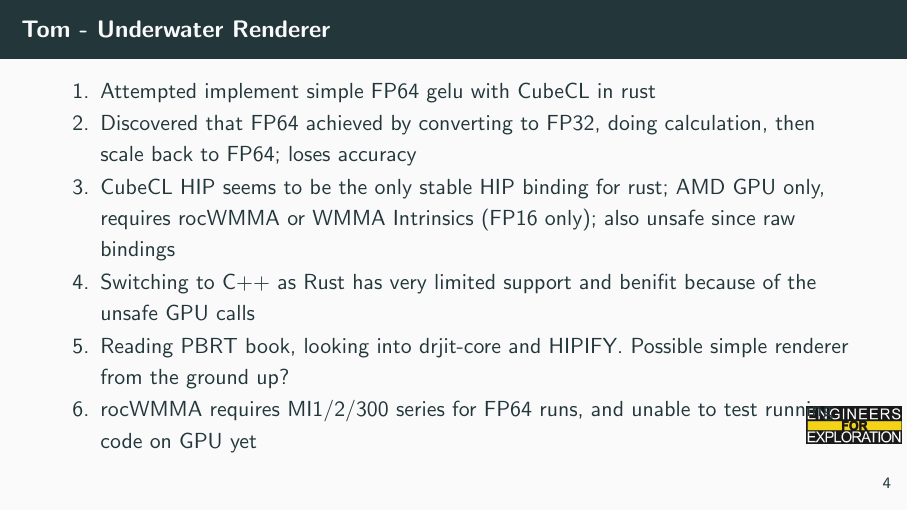
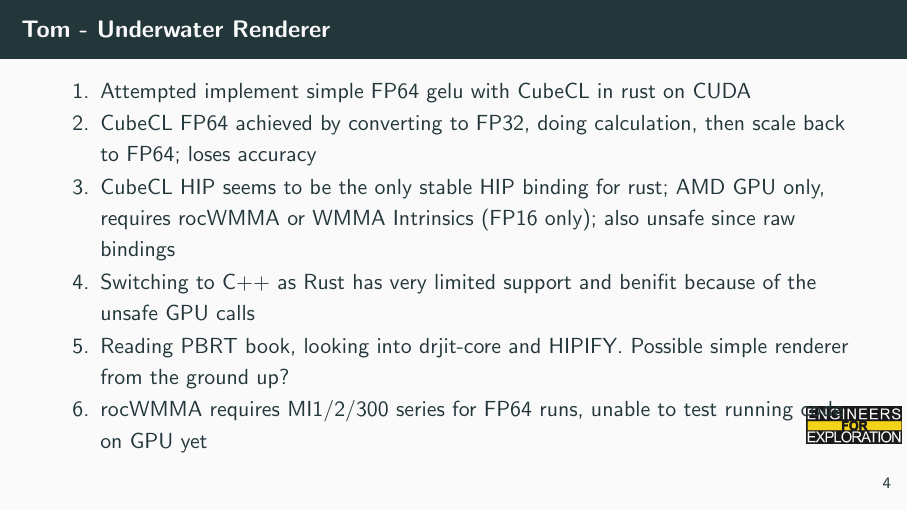
Before and after one commit to UCSD-E4E/weekly_presentations, LaTeX slides (presentation.tex, which reads project_fs_core.tex): page 8 of 11. Compiled offline with pdfLaTeX.

Commit message:
Update project_fs_core.tex

```diff
--- a/project_fs_core.tex
+++ b/project_fs_core.tex
@@ -62,11 +62,11 @@
 
 \begin{frame}{Tom - Underwater Renderer}
     \begin{enumerate}
-      \item Attempted implement simple FP64 gelu with CubeCL in rust
-      \item Discovered that FP64 achieved by converting to FP32, doing calculation, then scale back to FP64; loses accuracy
+      \item Attempted implement simple FP64 gelu with CubeCL in rust on CUDA
+      \item CubeCL FP64 achieved by converting to FP32, doing calculation, then scale back to FP64; loses accuracy
       \item CubeCL HIP seems to be the only stable HIP binding for rust; AMD GPU only, requires rocWMMA or WMMA Intrinsics (FP16 only); also unsafe since raw bindings
       \item Switching to C++ as Rust has very limited support and benifit because of the unsafe GPU calls
       \item Reading PBRT book, looking into drjit-core and HIPIFY. Possible simple renderer from the ground up?
-      \item rocWMMA requires MI1/2/300 series for FP64 runs, and unable to test running code on GPU yet
+      \item rocWMMA requires MI1/2/300 series for FP64 runs, unable to test running code on GPU yet
     \end{enumerate}
 \end{frame}
```
